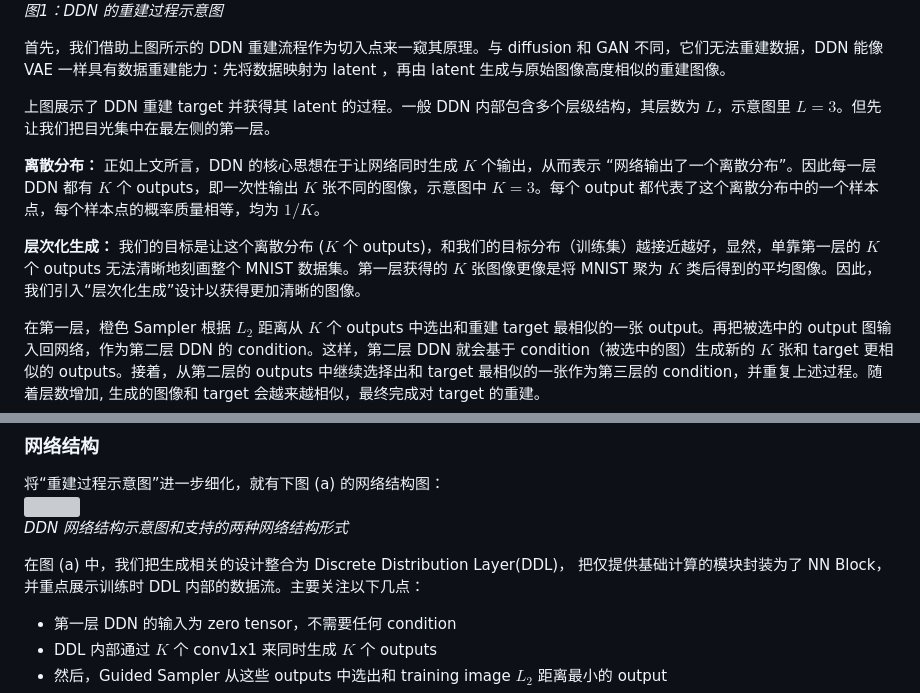
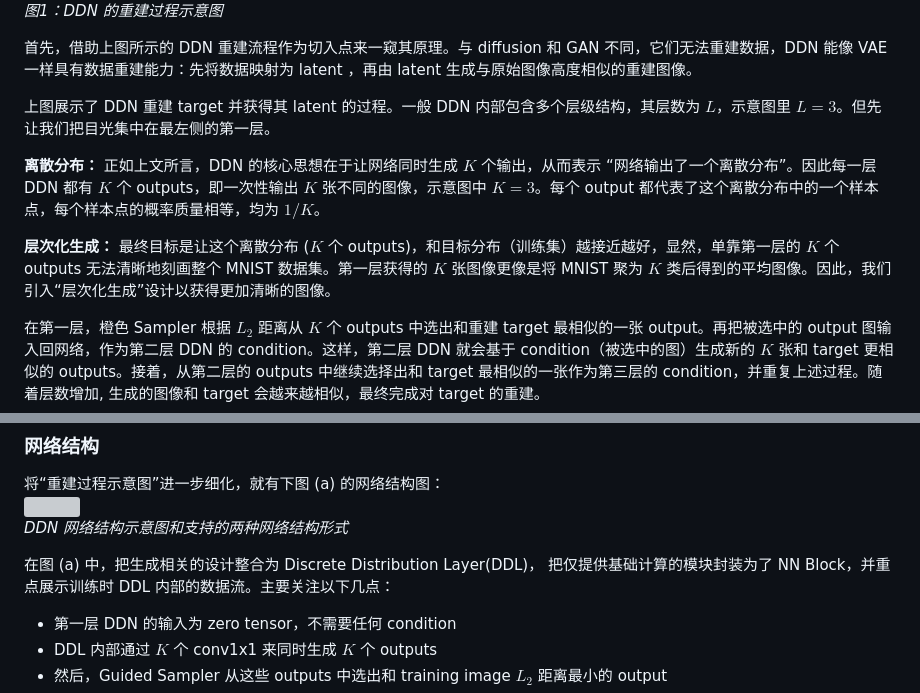
Before and after one commit to Discrete-Distribution-Networks/Discrete-Distribution-Networks.github.io, a Markdown page: wechat_manuscript.md, 2 parts joined by grey strips. GitHub-like rendering; grey boxes are pictures that could not be loaded.

```diff
--- a/wechat_manuscript.md
+++ b/wechat_manuscript.md
@@ -25,13 +34,13 @@ DDN 采用一种简洁且独特的机制来建模目标分布：
 ![](img/ddn-intro.png)
 *图1：DDN 的重建过程示意图*
 
-首先，我们借助上图所示的 DDN 重建流程作为切入点来一窥其原理。与 diffusion 和 GAN 不同，它们无法重建数据，DDN 能像 VAE 一样具有数据重建能力：先将数据映射为 latent ，再由 latent 生成与原始图像高度相似的重建图像。
+首先，借助上图所示的 DDN 重建流程作为切入点来一窥其原理。与 diffusion 和 GAN 不同，它们无法重建数据，DDN 能像 VAE 一样具有数据重建能力：先将数据映射为 latent ，再由 latent 生成与原始图像高度相似的重建图像。
 
 上图展示了 DDN 重建 target 并获得其 latent 的过程。一般 DDN 内部包含多个层级结构，其层数为 $L$，示意图里 $L=3$。但先让我们把目光集中在最左侧的第一层。
 
 **离散分布：** 正如上文所言，DDN 的核心思想在于让网络同时生成 $K$ 个输出，从而表示 “网络输出了一个离散分布”。因此每一层 DDN 都有 $K$ 个 outputs，即一次性输出 $K$ 张不同的图像，示意图中 $K=3$。每个 output 都代表了这个离散分布中的一个样本点，每个样本点的概率质量相等，均为 $1/K$。
 
-**层次化生成：** 我们的目标是让这个离散分布 ($K$ 个 outputs)，和我们的目标分布（训练集）越接近越好，显然，单靠第一层的 $K$ 个 outputs 无法清晰地刻画整个 MNIST 数据集。第一层获得的 $K$ 张图像更像是将 MNIST 聚为 $K$ 类后得到的平均图像。因此，我们引入“层次化生成”设计以获得更加清晰的图像。
+**层次化生成：** 最终目标是让这个离散分布 ($K$ 个 outputs)，和目标分布（训练集）越接近越好，显然，单靠第一层的 $K$ 个 outputs 无法清晰地刻画整个 MNIST 数据集。第一层获得的 $K$ 张图像更像是将 MNIST 聚为 $K$ 类后得到的平均图像。因此，我们引入“层次化生成”设计以获得更加清晰的图像。
 
 在第一层，橙色 Sampler 根据 $L_2$ 距离从 $K$ 个 outputs 中选出和重建 target 最相似的一张 output。再把被选中的 output 图输入回网络，作为第二层 DDN 的 condition。这样，第二层 DDN 就会基于 condition（被选中的图）生成新的 $K$ 张和 target 更相似的 outputs。接着，从第二层的 outputs 中继续选择出和 target 最相似的一张作为第三层的 condition，并重复上述过程。随着层数增加, 生成的图像和 target 会越来越相似，最终完成对 target 的重建。
 
@@ -46,7 +55,7 @@ DDN 采用一种简洁且独特的机制来建模目标分布：
 ![](img/overview.png)
 *DDN 网络结构示意图和支持的两种网络结构形式*
 
-在图 (a) 中，我们把生成相关的设计整合为 Discrete Distribution Layer(DDL)， 把仅提供基础计算的模块封装为了 NN Block，并重点展示训练时 DDL 内部的数据流。主要关注以下几点：
+在图 (a) 中，把生成相关的设计整合为 Discrete Distribution Layer(DDL)， 把仅提供基础计算的模块封装为了 NN Block，并重点展示训练时 DDL 内部的数据流。主要关注以下几点：
 
 - 第一层 DDN 的输入为 zero tensor，不需要任何 condition
 - DDL 内部通过 $K$ 个 conv1x1 来同时生成 $K$ 个 outputs
```
Also changed, not shown: other parts of wechat_manuscript.md (+17 -16 lines), img_for_other_repo/2d-density-for-wechat.gif (added).
